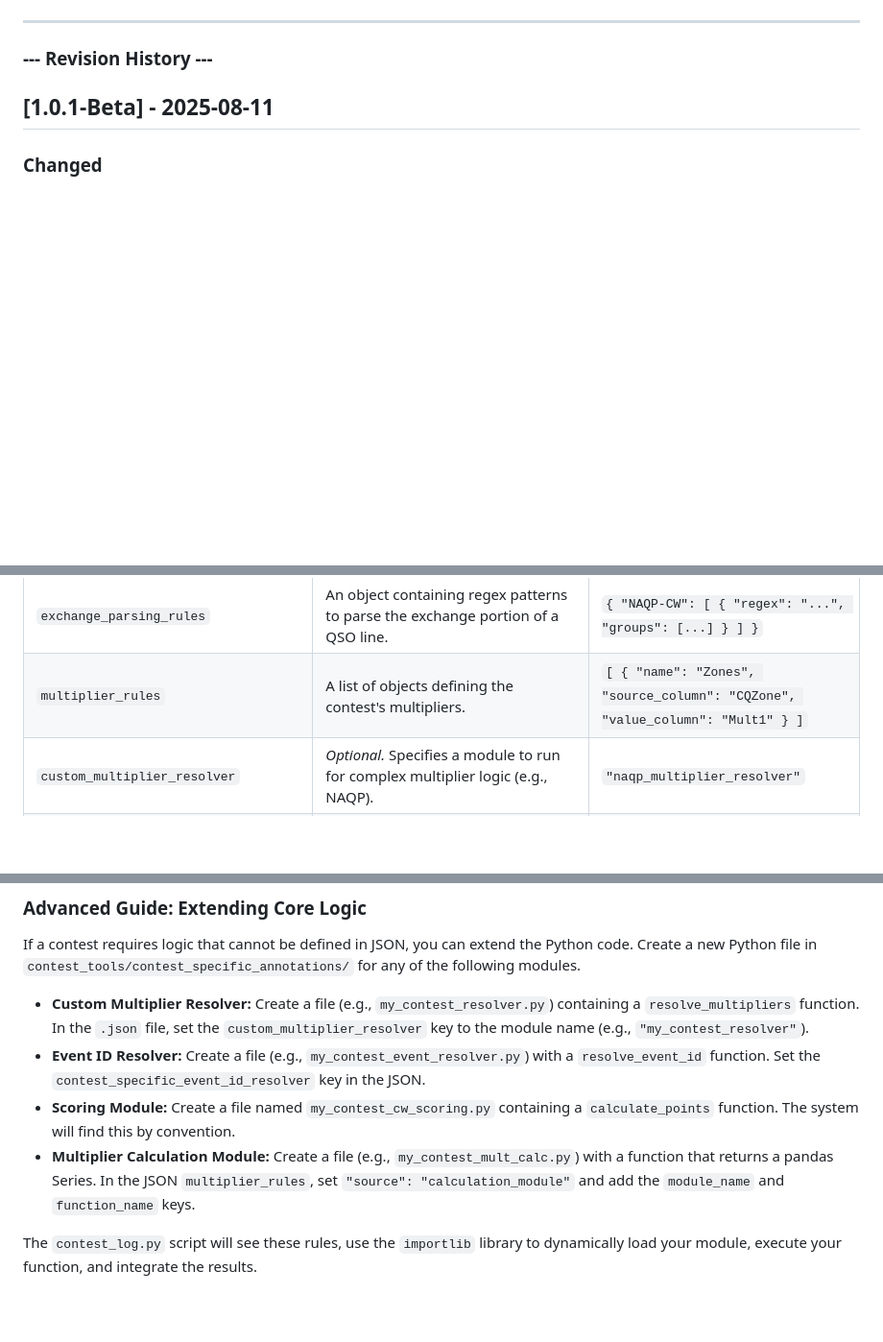
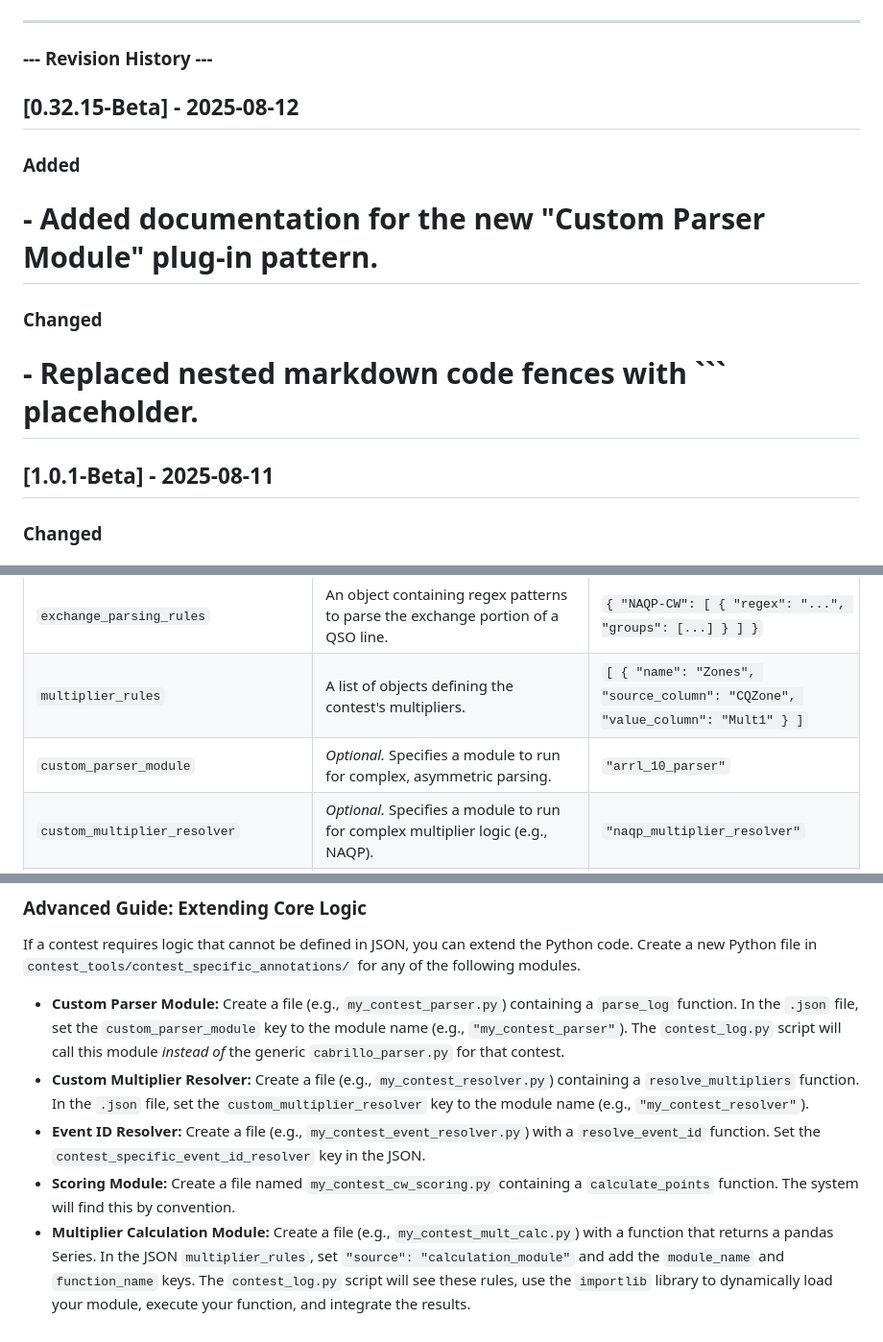
Before and after one commit to kd4d/Contest-Log-Analyzer, a Markdown page: Docs/ProgrammersGuide.md, 3 parts joined by grey strips. Shown at 96% size. Drawn GitHub-style; blank space fills up the shorter version.

````diff
--- a/Docs/ProgrammersGuide.md
+++ b/Docs/ProgrammersGuide.md
@@ -5,6 +5,11 @@
 
 ---
 ### --- Revision History ---
+## [0.32.15-Beta] - 2025-08-12
+### Added
+# - Added documentation for the new "Custom Parser Module" plug-in pattern.
+### Changed
+# - Replaced nested markdown code fences with ``` placeholder.
 ## [1.0.1-Beta] - 2025-08-11
 ### Changed
 # - Updated CLI arguments, contest-specific module descriptions, and the
@@ -111,6 +106,7 @@ The primary way to add a contest is by creating a new `.json` file in the `conte
 | `dupe_check_scope` | Determines if dupes are checked `per_band` or across `all_bands`. | `"per_band"` |
 | `exchange_parsing_rules` | An object containing regex patterns to parse the exchange portion of a QSO line. | `{ "NAQP-CW": [ { "regex": "...", "groups": [...] } ] }` |
 | `multiplier_rules` | A list of objects defining the contest's multipliers. | `[ { "name": "Zones", "source_column": "CQZone", "value_column": "Mult1" } ]` |
+| `custom_parser_module` | *Optional.* Specifies a module to run for complex, asymmetric parsing. | `"arrl_10_parser"` |
 | `custom_multiplier_resolver` | *Optional.* Specifies a module to run for complex multiplier logic (e.g., NAQP). | `"naqp_multiplier_resolver"` |
 | `contest_specific_event_id_resolver` | *Optional.* Specifies a module to create a unique event ID for contests that run multiple times a year. | `"naqp_event_id_resolver"` |
 | `scoring_module` | *Implied.* The system looks for a `[contest_name]_scoring.py` file with a `calculate_points` function. | N/A (Convention-based) |
@@ -150,10 +145,8 @@ The primary way to add a contest is by creating a new `.json` file in the `conte
 
 ### Advanced Guide: Extending Core Logic
 If a contest requires logic that cannot be defined in JSON, you can extend the Python code. Create a new Python file in `contest_tools/contest_specific_annotations/` for any of the following modules.
-
+* **Custom Parser Module:** Create a file (e.g., `my_contest_parser.py`) containing a `parse_log` function. In the `.json` file, set the `custom_parser_module` key to the module name (e.g., `"my_contest_parser"`). The `contest_log.py` script will call this module *instead of* the generic `cabrillo_parser.py` for that contest.
 * **Custom Multiplier Resolver:** Create a file (e.g., `my_contest_resolver.py`) containing a `resolve_multipliers` function. In the `.json` file, set the `custom_multiplier_resolver` key to the module name (e.g., `"my_contest_resolver"`).
 * **Event ID Resolver:** Create a file (e.g., `my_contest_event_resolver.py`) with a `resolve_event_id` function. Set the `contest_specific_event_id_resolver` key in the JSON.
 * **Scoring Module:** Create a file named `my_contest_cw_scoring.py` containing a `calculate_points` function. The system will find this by convention.
-* **Multiplier Calculation Module:** Create a file (e.g., `my_contest_mult_calc.py`) with a function that returns a pandas Series. In the JSON `multiplier_rules`, set `"source": "calculation_module"` and add the `module_name` and `function_name` keys.
-
-The `contest_log.py` script will see these rules, use the `importlib` library to dynamically load your module, execute your function, and integrate the results.
+* **Multiplier Calculation Module:** Create a file (e.g., `my_contest_mult_calc.py`) with a function that returns a pandas Series. In the JSON `multiplier_rules`, set `"source": "calculation_module"` and add the `module_name` and `function_name` keys. The `contest_log.py` script will see these rules, use the `importlib` library to dynamically load your module, execute your function, and integrate the results.
````
Also changed, not shown: other parts of Docs/ProgrammersGuide.md (+2 -13 lines), Docs/WorkingwithGemini.md (+22 -4 lines).
